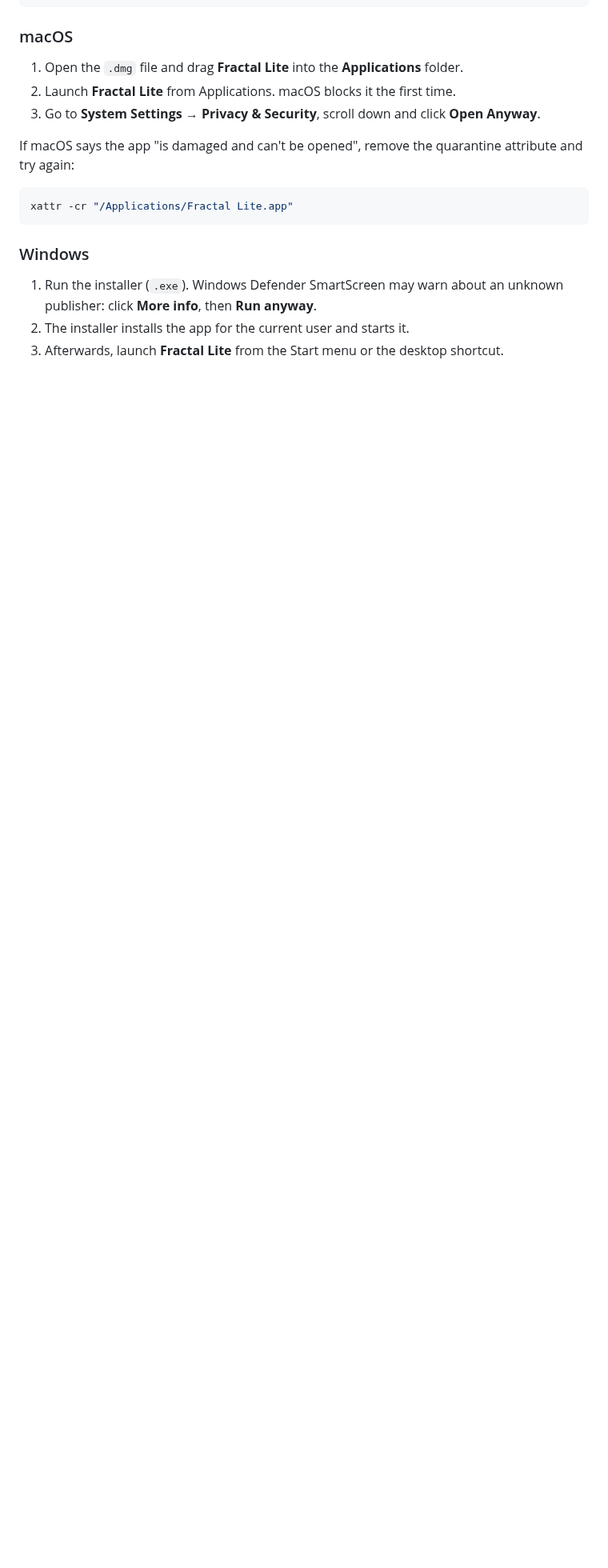
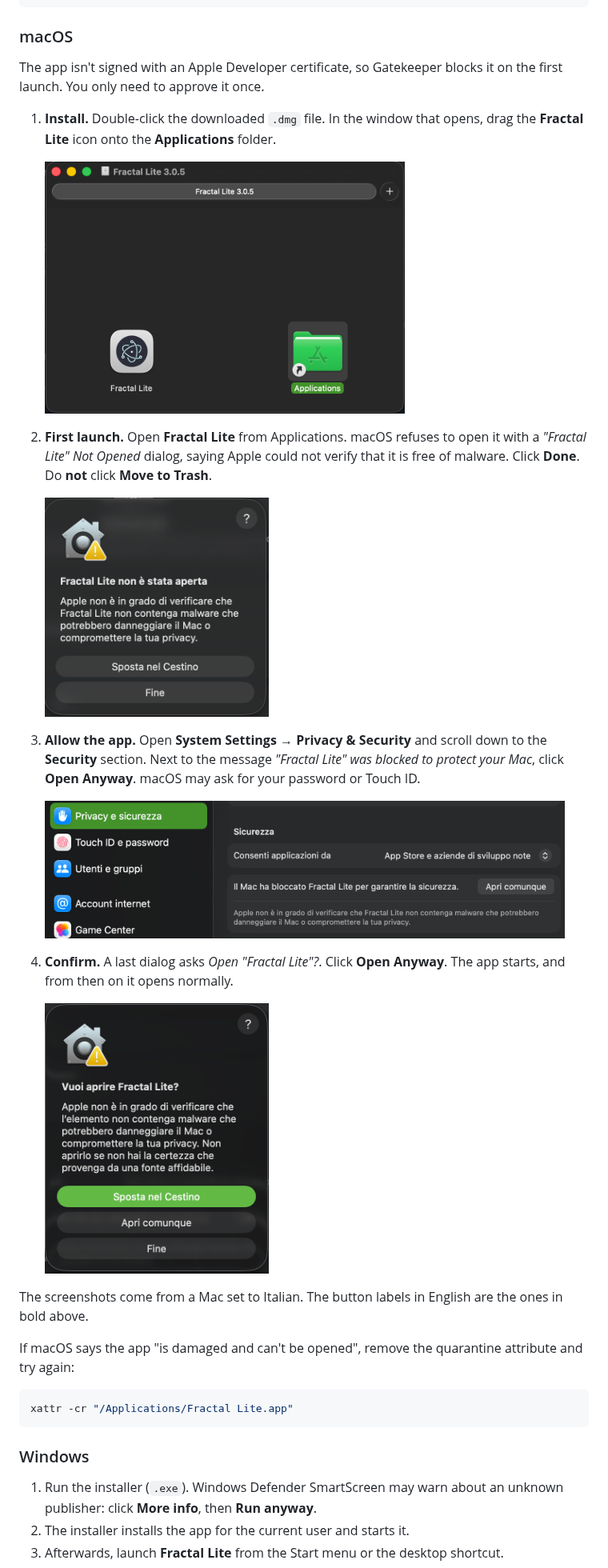
Before and after one commit to fractal-analytics-platform/fractal-app-lite, a Markdown page: README.md, the part around the change. Shown at 80% size. Rendered like a GitHub page; pictures changed too: docs/images/macos-step1.png (added), docs/images/macos-step2.png (added), docs/images/macos-step3.png (added); blank space fills up the shorter version.

Commit message:
macos docs

```diff
--- a/README.md
+++ b/README.md
@@ -86,9 +86,35 @@ sudo apt install libfuse2t64   # Ubuntu 24.04 or newer
 
 ### macOS
 
-1. Open the `.dmg` file and drag **Fractal Lite** into the **Applications** folder.
-2. Launch **Fractal Lite** from Applications. macOS blocks it the first time.
-3. Go to **System Settings → Privacy & Security**, scroll down and click **Open Anyway**.
+The app isn't signed with an Apple Developer certificate, so Gatekeeper blocks
+it on the first launch. You only need to approve it once.
+
+1. **Install.** Double-click the downloaded `.dmg` file. In the window that opens,
+   drag the **Fractal Lite** icon onto the **Applications** folder.
+
+   <img src="docs/images/macos-step1.png" alt="Drag Fractal Lite onto the Applications folder" width="450">
+
+2. **First launch.** Open **Fractal Lite** from Applications. macOS refuses to
+   open it with a *"Fractal Lite" Not Opened* dialog, saying Apple could not
+   verify that it is free of malware. Click **Done**. Do **not** click
+   **Move to Trash**.
+
+   <img src="docs/images/macos-step2.png" alt="&quot;Fractal Lite&quot; Not Opened dialog" width="280">
+
+3. **Allow the app.** Open **System Settings → Privacy & Security** and scroll
+   down to the **Security** section. Next to the message *"Fractal Lite" was
+   blocked to protect your Mac*, click **Open Anyway**. macOS may ask for your
+   password or Touch ID.
+
+   <img src="docs/images/macos-step3.png" alt="Open Anyway button in Privacy &amp; Security settings" width="650">
+
+4. **Confirm.** A last dialog asks *Open "Fractal Lite"?*. Click **Open Anyway**.
+   The app starts, and from then on it opens normally.
+
+   <img src="docs/images/macos-step4.png" alt="Confirmation dialog with the Open Anyway button" width="280">
+
+The screenshots come from a Mac set to Italian. The button labels in English are
+the ones in bold above.
 
 If macOS says the app "is damaged and can't be opened", remove the quarantine
 attribute and try again:
```
